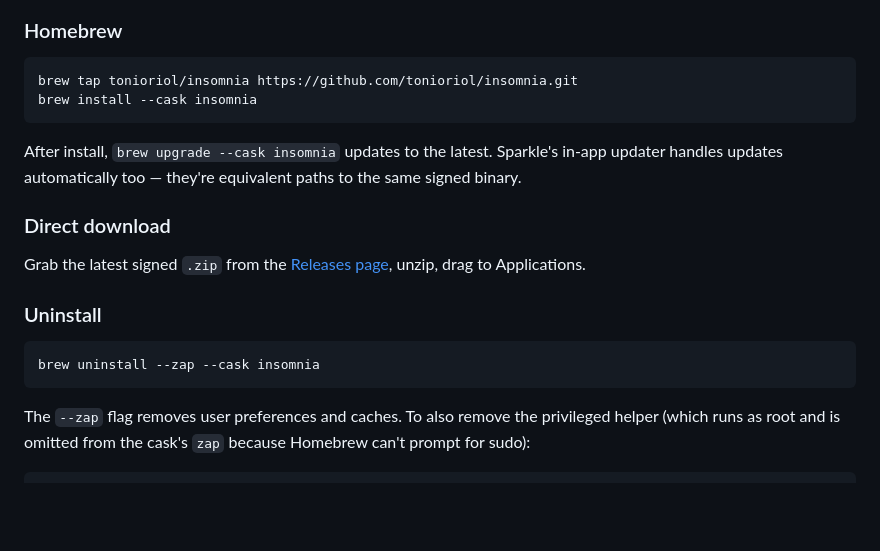
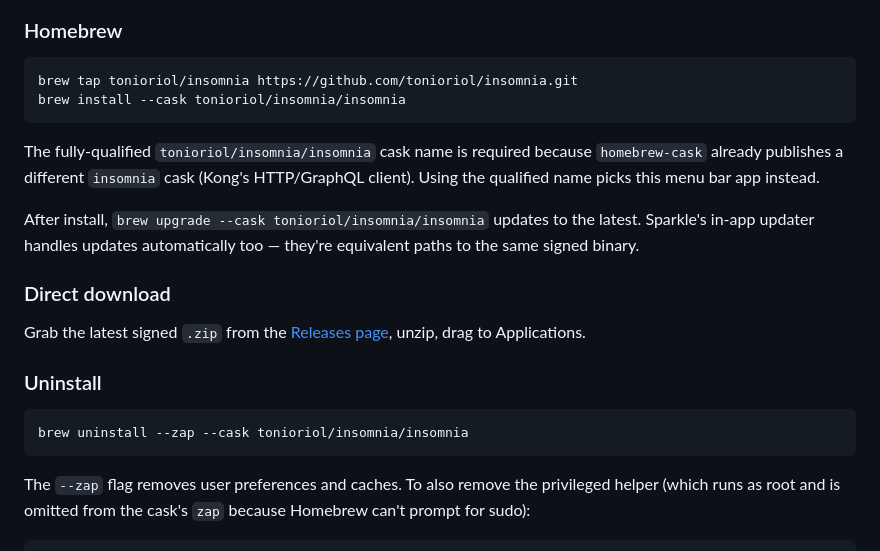
Before and after one commit to tonioriol/adrenaline, a Markdown page: README.md, the part around the change. Rendered like a GitHub page; blank space fills up the shorter version.

Commit message:
fix: use qualified cask name in brew install commands
Homebrew's official tap publishes a different 'insomnia' cask (Kong's
HTTP/GraphQL client). The unqualified 'brew install --cask insomnia'
resolves to that one, not ours. Document the qualified
'tonioriol/insomnia/insomnia' name so users get the right app.

````diff
--- a/README.md
+++ b/README.md
@@ -12,10 +12,12 @@ Do not put a closed MacBook into a bag with **Prevent system sleep with lid clos
 
 ```bash
 brew tap tonioriol/insomnia https://github.com/tonioriol/insomnia.git
-brew install --cask insomnia
+brew install --cask tonioriol/insomnia/insomnia
 ```
 
-After install, `brew upgrade --cask insomnia` updates to the latest. Sparkle's in-app updater handles updates automatically too — they're equivalent paths to the same signed binary.
+The fully-qualified `tonioriol/insomnia/insomnia` cask name is required because `homebrew-cask` already publishes a different `insomnia` cask (Kong's HTTP/GraphQL client). Using the qualified name picks this menu bar app instead.
+
+After install, `brew upgrade --cask tonioriol/insomnia/insomnia` updates to the latest. Sparkle's in-app updater handles updates automatically too — they're equivalent paths to the same signed binary.
 
 ### Direct download
 
@@ -24,7 +26,7 @@ Grab the latest signed `.zip` from the [Releases page](https://github.com/tonior
 ### Uninstall
 
 ```bash
-brew uninstall --zap --cask insomnia
+brew uninstall --zap --cask tonioriol/insomnia/insomnia
 ```
 
 The `--zap` flag removes user preferences and caches. To also remove the privileged helper (which runs as root and is omitted from the cask's `zap` because Homebrew can't prompt for sudo):
````
